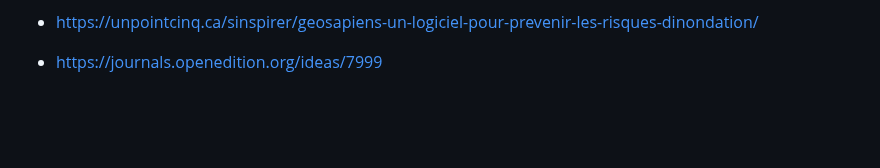
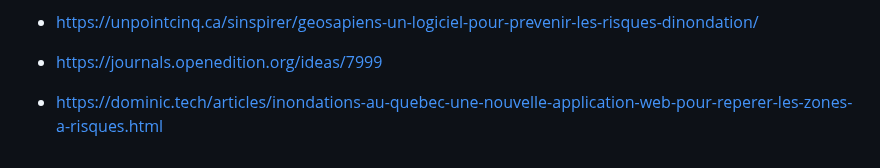
Before and after one commit to UMBD28348904/geo7630h25, a Markdown page: TP1_GEO7630/README.md, the part around the change. Rendered like a GitHub page; blank space fills up the shorter version.

Commit message:
Update README.md
Signed-off-by: UMBD28348904 <umba.dady_dimabanza@courrier.uqam.ca>

```diff
--- a/TP1_GEO7630/README.md
+++ b/TP1_GEO7630/README.md
@@ -124,3 +124,4 @@ https://espace.inrs.ca/id/eprint/1661/1/R001428.pdf
 -	https://unpointcinq.ca/sinspirer/geosapiens-un-logiciel-pour-prevenir-les-risques-dinondation/
 
 -	https://journals.openedition.org/ideas/7999
+-	https://dominic.tech/articles/inondations-au-quebec-une-nouvelle-application-web-pour-reperer-les-zones-a-risques.html
```
